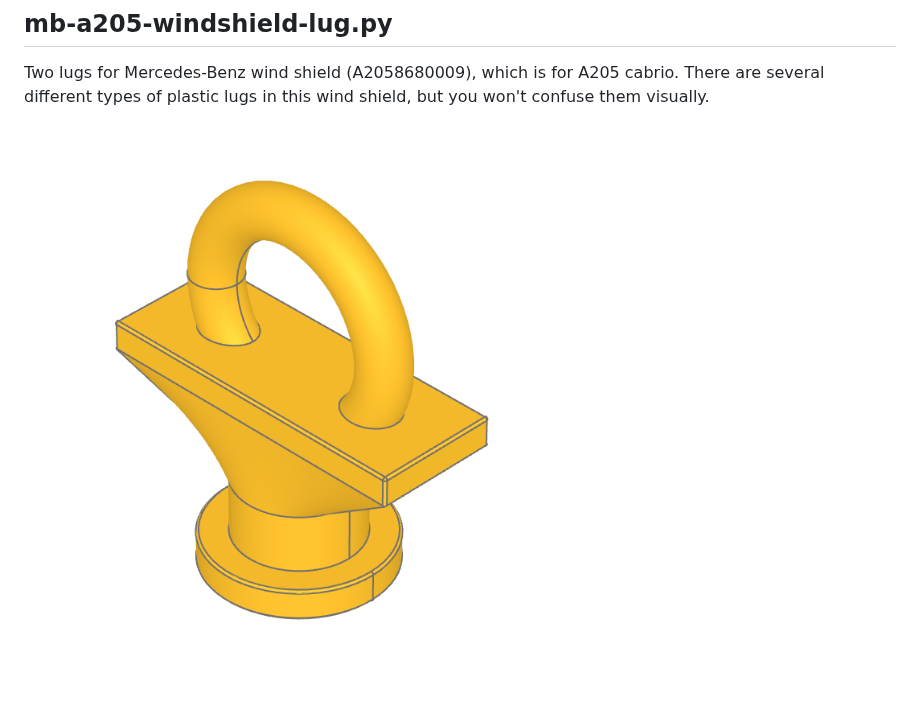
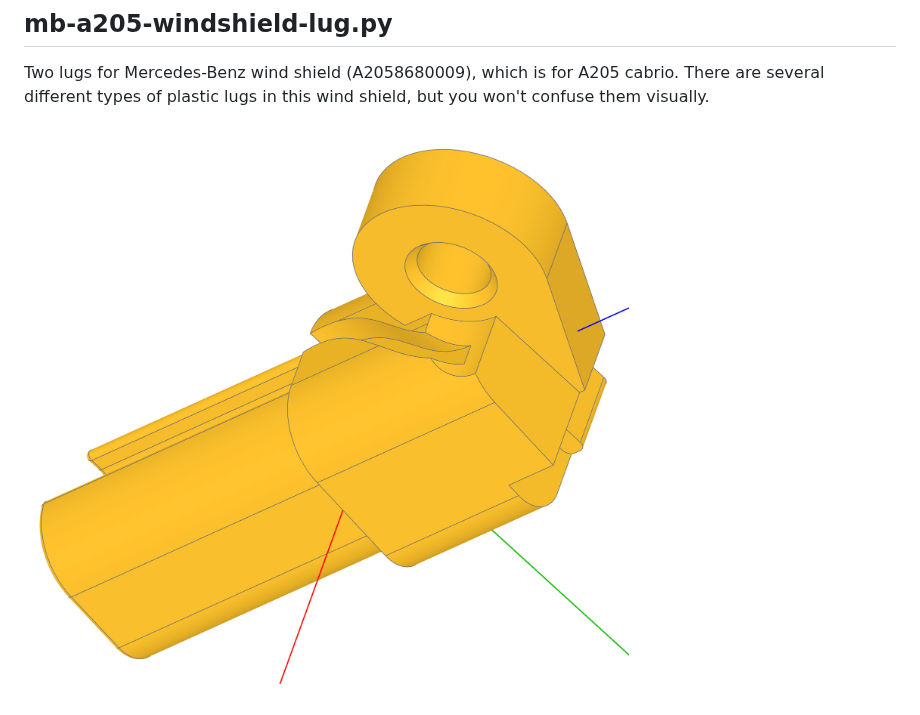
Before and after one commit to VSamokhin/cadquery-designs, a Markdown page: README.md, the part around the change. Drawn GitHub-style; pictures changed too: etc/img/mb-a205-windshield-lug.png (added).

Commit message:
Add correct screenshot of the lug

```diff
--- a/README.md
+++ b/README.md
@@ -39,4 +39,4 @@ IKEA Kvartal (a curtain hanging system) is discontinued since 2016, but it was a
 Two lugs for Mercedes-Benz wind shield (A2058680009), which is for A205 cabrio.
 There are several different types of plastic lugs in this wind shield, but you won't confuse them visually.
 
-![Kvartal Hook](./etc/img/ikea-kvartal-hook-adapter.png)
+![Wind Shield Lug](./etc/img/mb-a205-windshield-lug.png)
```
